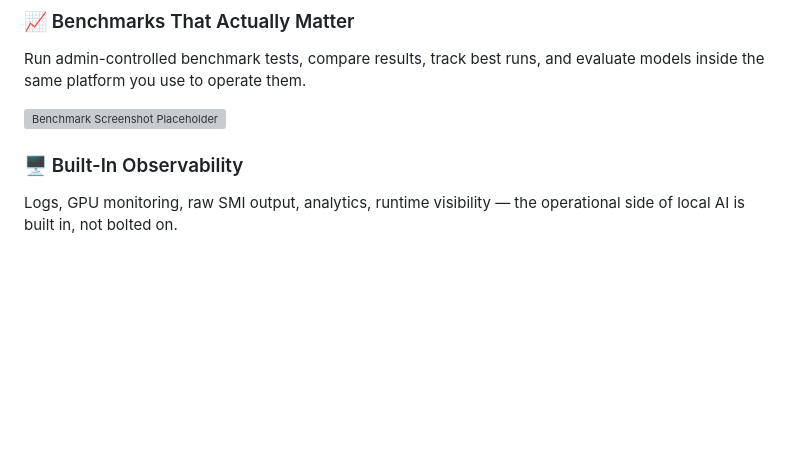
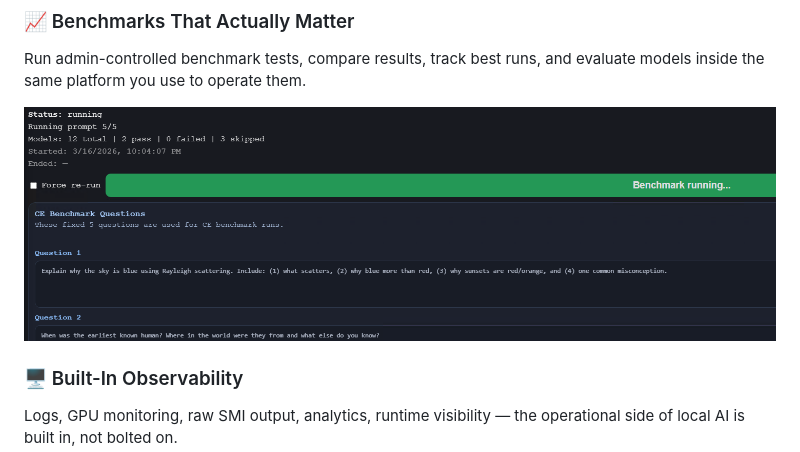
Before and after one commit to tensioncore/llm-controller-ce, a Markdown page: README.md, the part around one of its changes. Rendered like a GitHub page; blank space fills up the shorter version; grey boxes are pictures that could not be loaded.

Commit message:
Revise images and layout in README.md
Updated image references and improved formatting in README.

```diff
--- a/README.md
+++ b/README.md
@@ -56,7 +64,7 @@ Attach supported text and code files directly into chat workflows so the model h
 ### 📈 Benchmarks That Actually Matter
 Run admin-controlled benchmark tests, compare results, track best runs, and evaluate models inside the same platform you use to operate them.
 
-![Benchmark Screenshot Placeholder](docs/images/benchmark-screenshot.png)
+![Benchmark Screenshot Placeholder](docs/images/benchmark.png)
 
 ### 🖥 Built-In Observability
 Logs, GPU monitoring, raw SMI output, analytics, runtime visibility — the operational side of local AI is built in, not bolted on.
```
Also changed, not shown: other parts of README.md (+12 -3 lines).
